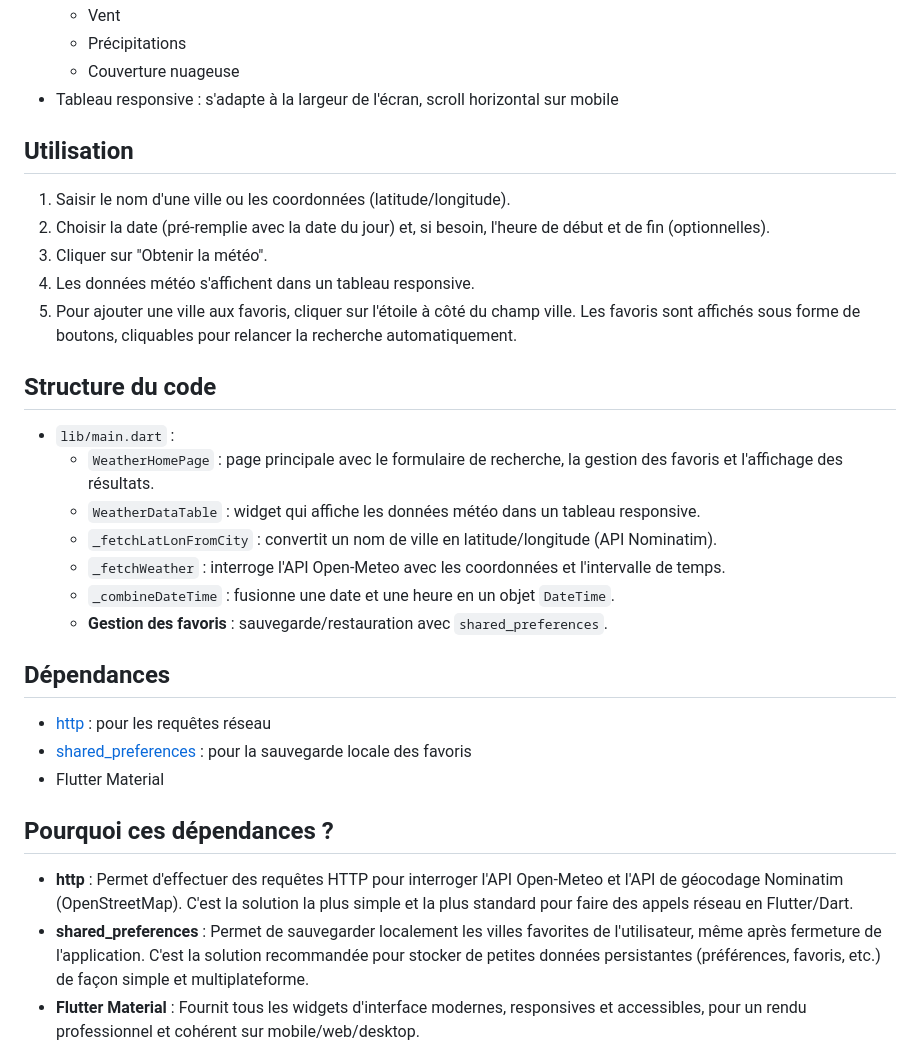
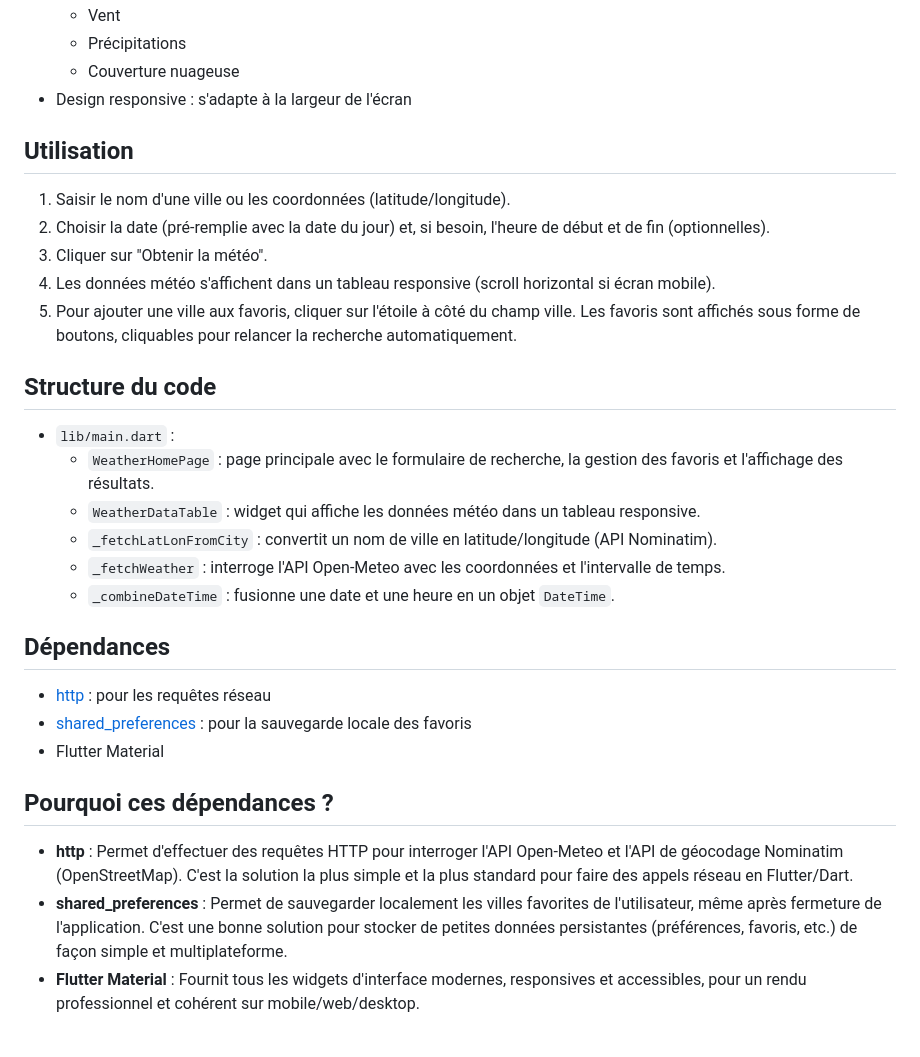
Before and after one commit to FunsizedWrath/AquaTech, a Markdown page: README.md, the part around the change. Rendered like a GitHub page.

```diff
--- a/README.md
+++ b/README.md
@@ -18,14 +18,14 @@ Cette application Flutter permet d'afficher les données météo d'un lieu donn
   - Vent
   - Précipitations
   - Couverture nuageuse
-- Tableau responsive : s'adapte à la largeur de l'écran, scroll horizontal sur mobile
+- Design responsive : s'adapte à la largeur de l'écran
 
 ## Utilisation
 
 1. Saisir le nom d'une ville ou les coordonnées (latitude/longitude).
 2. Choisir la date (pré-remplie avec la date du jour) et, si besoin, l'heure de début et de fin (optionnelles).
 3. Cliquer sur "Obtenir la météo".
-4. Les données météo s'affichent dans un tableau responsive.
+4. Les données météo s'affichent dans un tableau responsive (scroll horizontal si écran mobile).
 5. Pour ajouter une ville aux favoris, cliquer sur l'étoile à côté du champ ville. Les favoris sont affichés sous forme de boutons, cliquables pour relancer la recherche automatiquement.
 
 ## Structure du code
@@ -36,7 +36,6 @@ Cette application Flutter permet d'afficher les données météo d'un lieu donn
   - `_fetchLatLonFromCity` : convertit un nom de ville en latitude/longitude (API Nominatim).
   - `_fetchWeather` : interroge l'API Open-Meteo avec les coordonnées et l'intervalle de temps.
   - `_combineDateTime` : fusionne une date et une heure en un objet `DateTime`.
-  - **Gestion des favoris** : sauvegarde/restauration avec `shared_preferences`.
 
 ## Dépendances
 
@@ -47,7 +46,7 @@ Cette application Flutter permet d'afficher les données météo d'un lieu donn
 ## Pourquoi ces dépendances ?
 
 - **http** : Permet d'effectuer des requêtes HTTP pour interroger l'API Open-Meteo et l'API de géocodage Nominatim (OpenStreetMap). C'est la solution la plus simple et la plus standard pour faire des appels réseau en Flutter/Dart.
-- **shared_preferences** : Permet de sauvegarder localement les villes favorites de l'utilisateur, même après fermeture de l'application. C'est la solution recommandée pour stocker de petites données persistantes (préférences, favoris, etc.) de façon simple et multiplateforme.
+- **shared_preferences** : Permet de sauvegarder localement les villes favorites de l'utilisateur, même après fermeture de l'application. C'est une bonne solution pour stocker de petites données persistantes (préférences, favoris, etc.) de façon simple et multiplateforme.
 - **Flutter Material** : Fournit tous les widgets d'interface modernes, responsives et accessibles, pour un rendu professionnel et cohérent sur mobile/web/desktop.
 
 Ces choix garantissent une application légère, rapide à développer, facile à maintenir et compatible avec tous les environnements Flutter.
```
